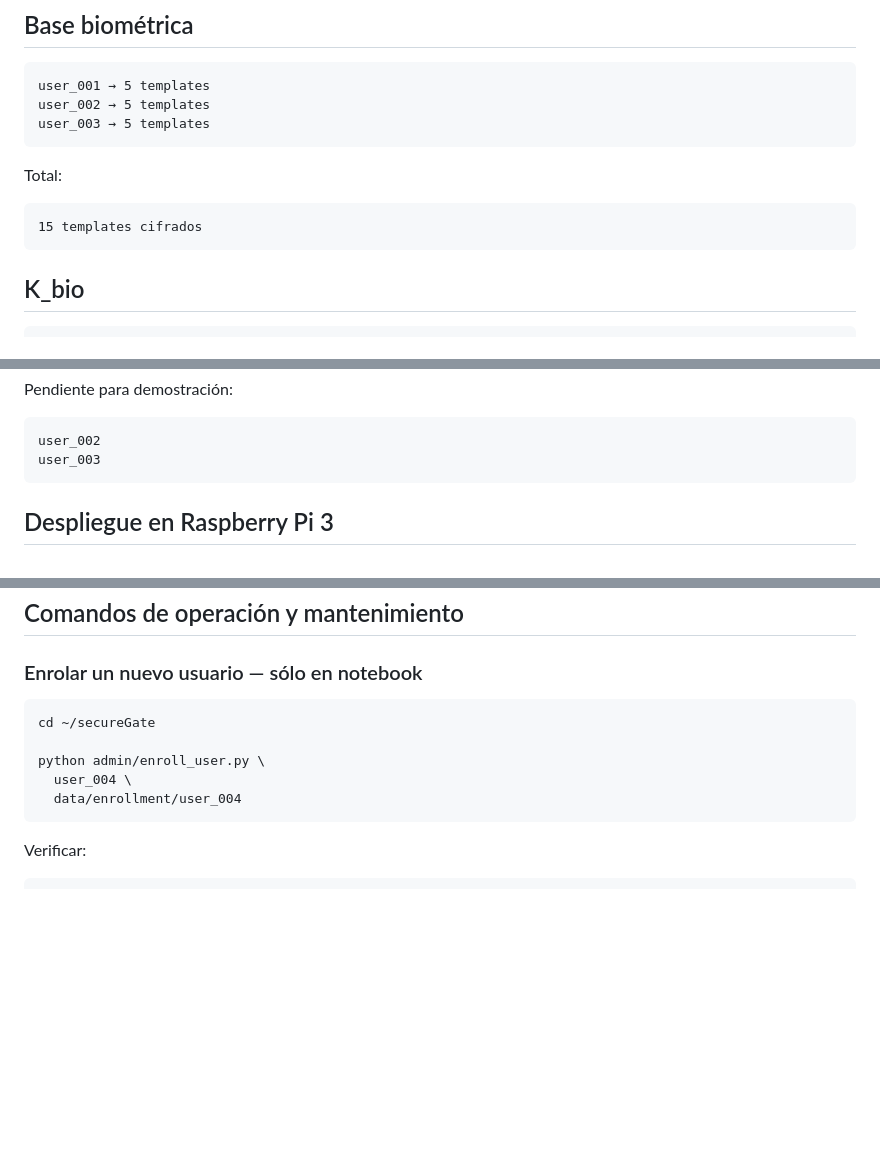
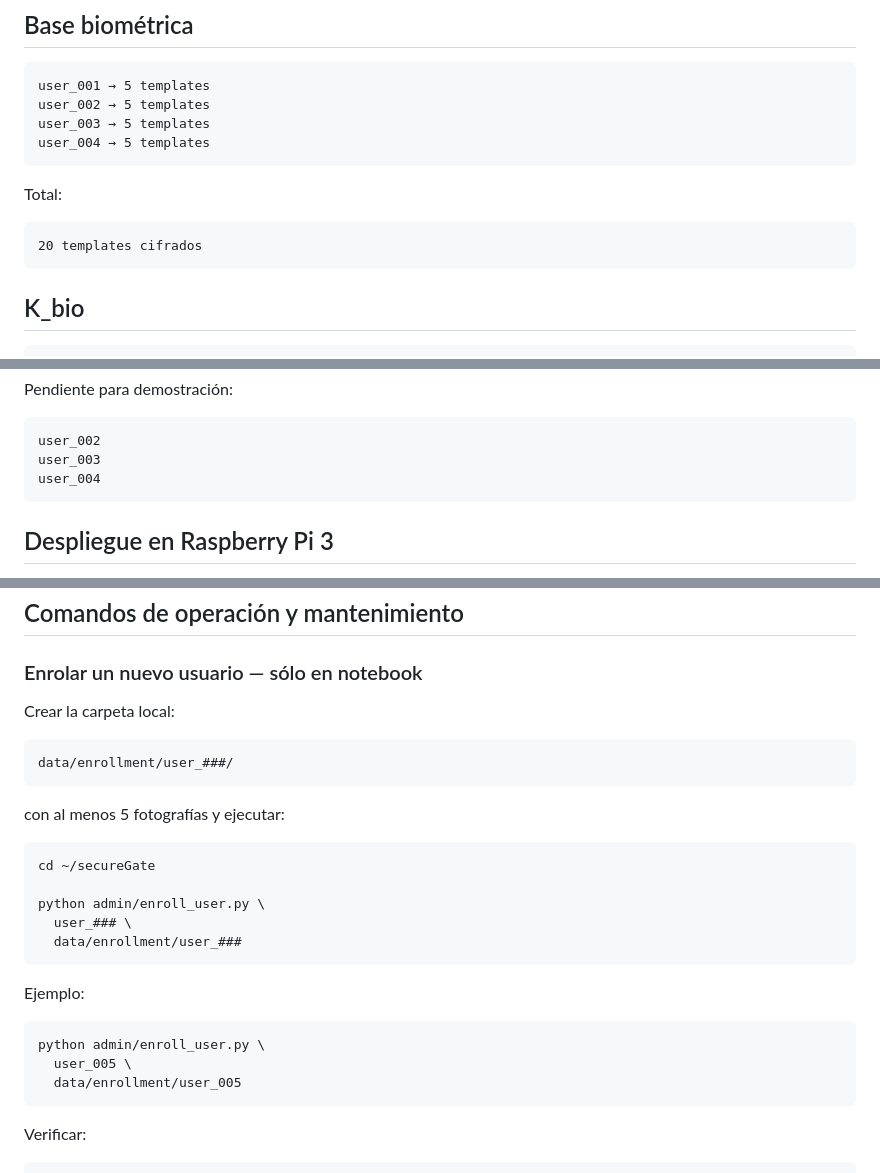
Before and after one commit to JFCrypT/secureGate, a Markdown page: docs/PROTOTIPO_V1.md, 3 parts joined by grey strips. GitHub-like rendering; blank space fills up the shorter version.

````diff
--- a/docs/PROTOTIPO_V1.md
+++ b/docs/PROTOTIPO_V1.md
@@ -62,12 +62,13 @@ Regla temporal = 2 de 3 frames
 user_001 → 5 templates
 user_002 → 5 templates
 user_003 → 5 templates
+user_004 → 5 templates
 ```
 
 Total:
 
 ```text
-15 templates cifrados
+20 templates cifrados
 ```
 
 ## K_bio
@@ -171,6 +172,7 @@ Pendiente para demostración:
 ```text
 user_002
 user_003
+user_004
 ```
 
 ## Despliegue en Raspberry Pi 3
@@ -201,12 +203,28 @@ Ese comando inicia el prototipo funcional.
 
 ### Enrolar un nuevo usuario — sólo en notebook
 
+Crear la carpeta local:
+
+```text
+data/enrollment/user_###/
+```
+
+con al menos 5 fotografías y ejecutar:
+
 ```bash
 cd ~/secureGate
 
 python admin/enroll_user.py \
-  user_004 \
-  data/enrollment/user_004
+  user_### \
+  data/enrollment/user_###
+```
+
+Ejemplo:
+
+```bash
+python admin/enroll_user.py \
+  user_005 \
+  data/enrollment/user_005
 ```
 
 Verificar:
````
Also changed, not shown: README.md (+28 -7 lines).
